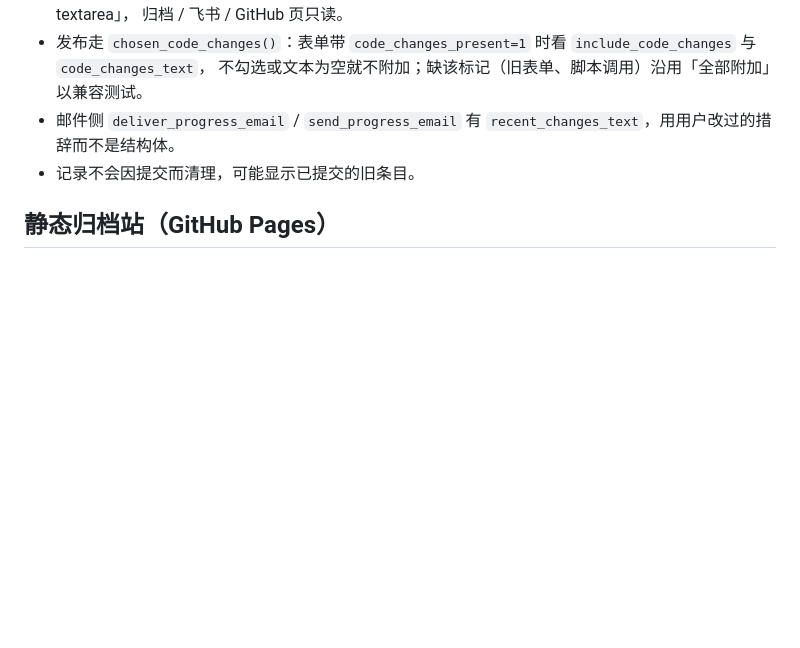
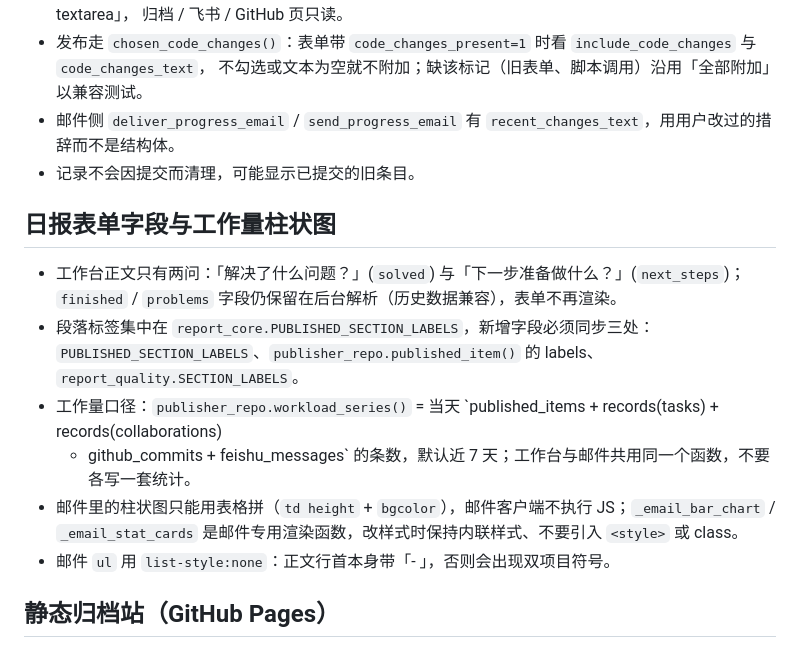
Before and after one commit to Yuuu2026/Smart-Daily-Report-System, a Markdown page: .workbuddy/memory/MEMORY.md, the part around the change. Drawn GitHub-style; blank space fills up the shorter version.

Commit message:
记忆：记录日报字段与工作量柱状图的口径

```diff
--- a/.workbuddy/memory/MEMORY.md
+++ b/.workbuddy/memory/MEMORY.md
@@ -63,6 +63,17 @@
 - 邮件侧 `deliver_progress_email` / `send_progress_email` 有 `recent_changes_text`，用用户改过的措辞而不是结构体。
 - 记录不会因提交而清理，可能显示已提交的旧条目。
 
+## 日报表单字段与工作量柱状图
+- 工作台正文只有两问：「解决了什么问题？」(`solved`) 与「下一步准备做什么？」(`next_steps`)；`finished` / `problems`
+  字段仍保留在后台解析（历史数据兼容），表单不再渲染。
+- 段落标签集中在 `report_core.PUBLISHED_SECTION_LABELS`，新增字段必须同步三处：
+  `PUBLISHED_SECTION_LABELS`、`publisher_repo.published_item()` 的 labels、`report_quality.SECTION_LABELS`。
+- 工作量口径：`publisher_repo.workload_series()` = 当天 `published_items + records(tasks) + records(collaborations)
+  + github_commits + feishu_messages` 的条数，默认近 7 天；工作台与邮件共用同一个函数，不要各写一套统计。
+- 邮件里的柱状图只能用表格拼（`td height` + `bgcolor`），邮件客户端不执行 JS；`_email_bar_chart` / `_email_stat_cards`
+  是邮件专用渲染函数，改样式时保持内联样式、不要引入 `<style>` 或 class。
+- 邮件 `ul` 用 `list-style:none`：正文行首本身带「- 」，否则会出现双项目符号。
+
 ## 静态归档站（GitHub Pages）
 - 导出：`py -3.12 scripts/export_static_site.py`（可加 `--with-attachments`），产物在 `dist_site/`，已被忽略不入库。
 - 模板：`scripts/static_templates/{index,report}.html`，复用 `web/static/style.css` 类名，不依赖 Flask 路由。
```
